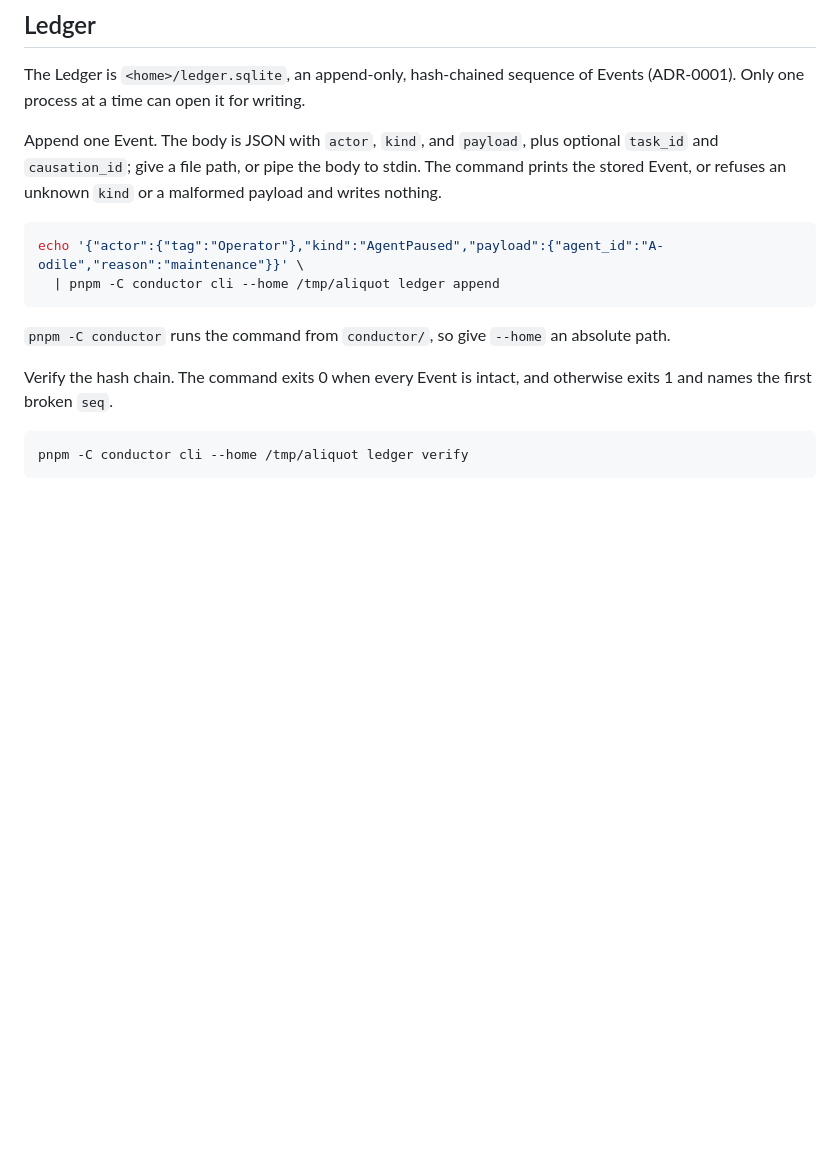
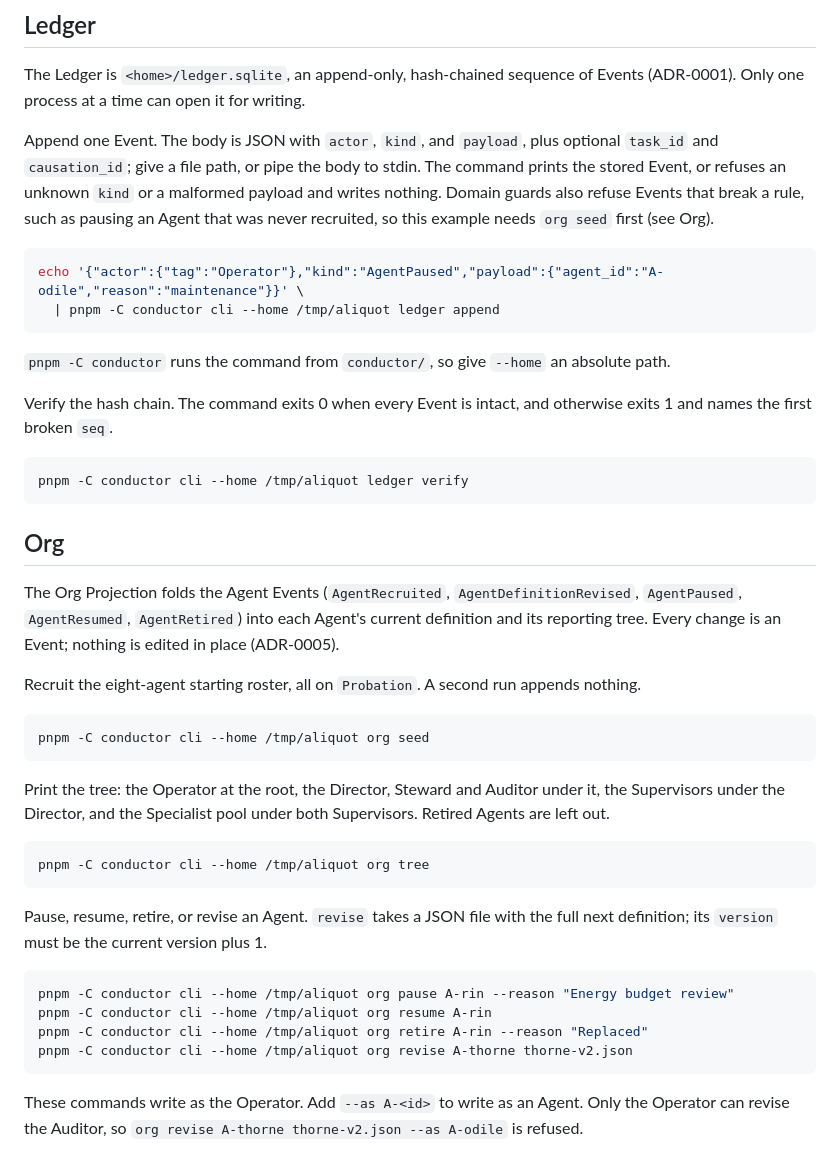
Before and after one commit to zhipengzhu1-dotcom/10-12-2026-Aliquot-LIMS-V2, a Markdown page: README.md, the part around the change. Rendered like a GitHub page; blank space fills up the shorter version.

Commit message:
Document the Org commands in the README
Co-Authored-By: Claude Opus 5.5 <noreply@anthropic.com>

````diff
--- a/README.md
+++ b/README.md
@@ -65,7 +65,7 @@ The Conductor keeps its Ledger and blobs in `ALIQUOT_HOME`, which defaults to `.
 
 The Ledger is `<home>/ledger.sqlite`, an append-only, hash-chained sequence of Events (ADR-0001). Only one process at a time can open it for writing.
 
-Append one Event. The body is JSON with `actor`, `kind`, and `payload`, plus optional `task_id` and `causation_id`; give a file path, or pipe the body to stdin. The command prints the stored Event, or refuses an unknown `kind` or a malformed payload and writes nothing.
+Append one Event. The body is JSON with `actor`, `kind`, and `payload`, plus optional `task_id` and `causation_id`; give a file path, or pipe the body to stdin. The command prints the stored Event, or refuses an unknown `kind` or a malformed payload and writes nothing. Domain guards also refuse Events that break a rule, such as pausing an Agent that was never recruited, so this example needs `org seed` first (see Org).
 
 ```sh
 echo '{"actor":{"tag":"Operator"},"kind":"AgentPaused","payload":{"agent_id":"A-odile","reason":"maintenance"}}' \
@@ -79,3 +79,30 @@ Verify the hash chain. The command exits 0 when every Event is intact, and other
 ```sh
 pnpm -C conductor cli --home /tmp/aliquot ledger verify
 ```
+
+## Org
+
+The Org Projection folds the Agent Events (`AgentRecruited`, `AgentDefinitionRevised`, `AgentPaused`, `AgentResumed`, `AgentRetired`) into each Agent's current definition and its reporting tree. Every change is an Event; nothing is edited in place (ADR-0005).
+
+Recruit the eight-agent starting roster, all on `Probation`. A second run appends nothing.
+
+```sh
+pnpm -C conductor cli --home /tmp/aliquot org seed
+```
+
+Print the tree: the Operator at the root, the Director, Steward and Auditor under it, the Supervisors under the Director, and the Specialist pool under both Supervisors. Retired Agents are left out.
+
+```sh
+pnpm -C conductor cli --home /tmp/aliquot org tree
+```
+
+Pause, resume, retire, or revise an Agent. `revise` takes a JSON file with the full next definition; its `version` must be the current version plus 1.
+
+```sh
+pnpm -C conductor cli --home /tmp/aliquot org pause A-rin --reason "Energy budget review"
+pnpm -C conductor cli --home /tmp/aliquot org resume A-rin
+pnpm -C conductor cli --home /tmp/aliquot org retire A-rin --reason "Replaced"
+pnpm -C conductor cli --home /tmp/aliquot org revise A-thorne thorne-v2.json
+```
+
+These commands write as the Operator. Add `--as A-<id>` to write as an Agent. Only the Operator can revise the Auditor, so `org revise A-thorne thorne-v2.json --as A-odile` is refused.
````
